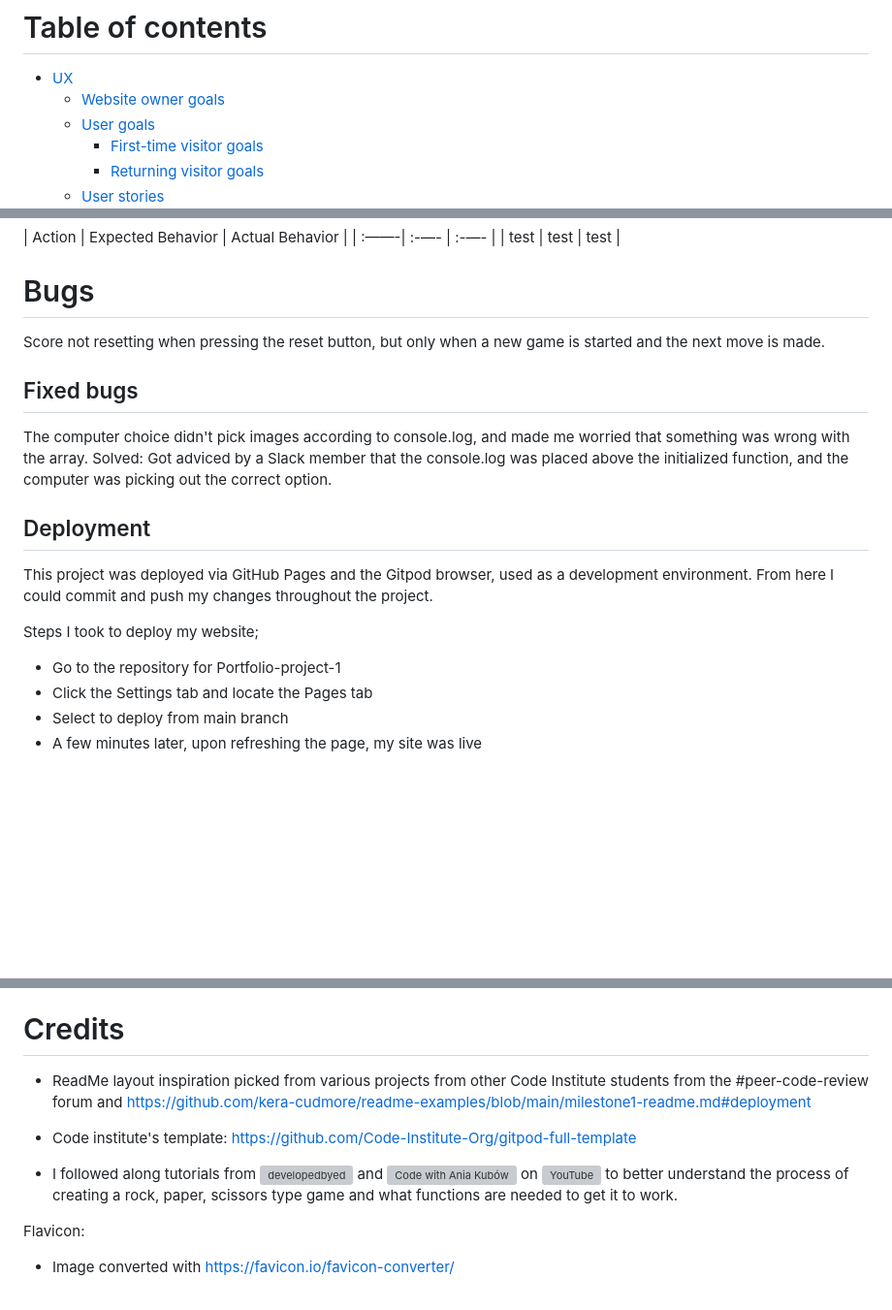
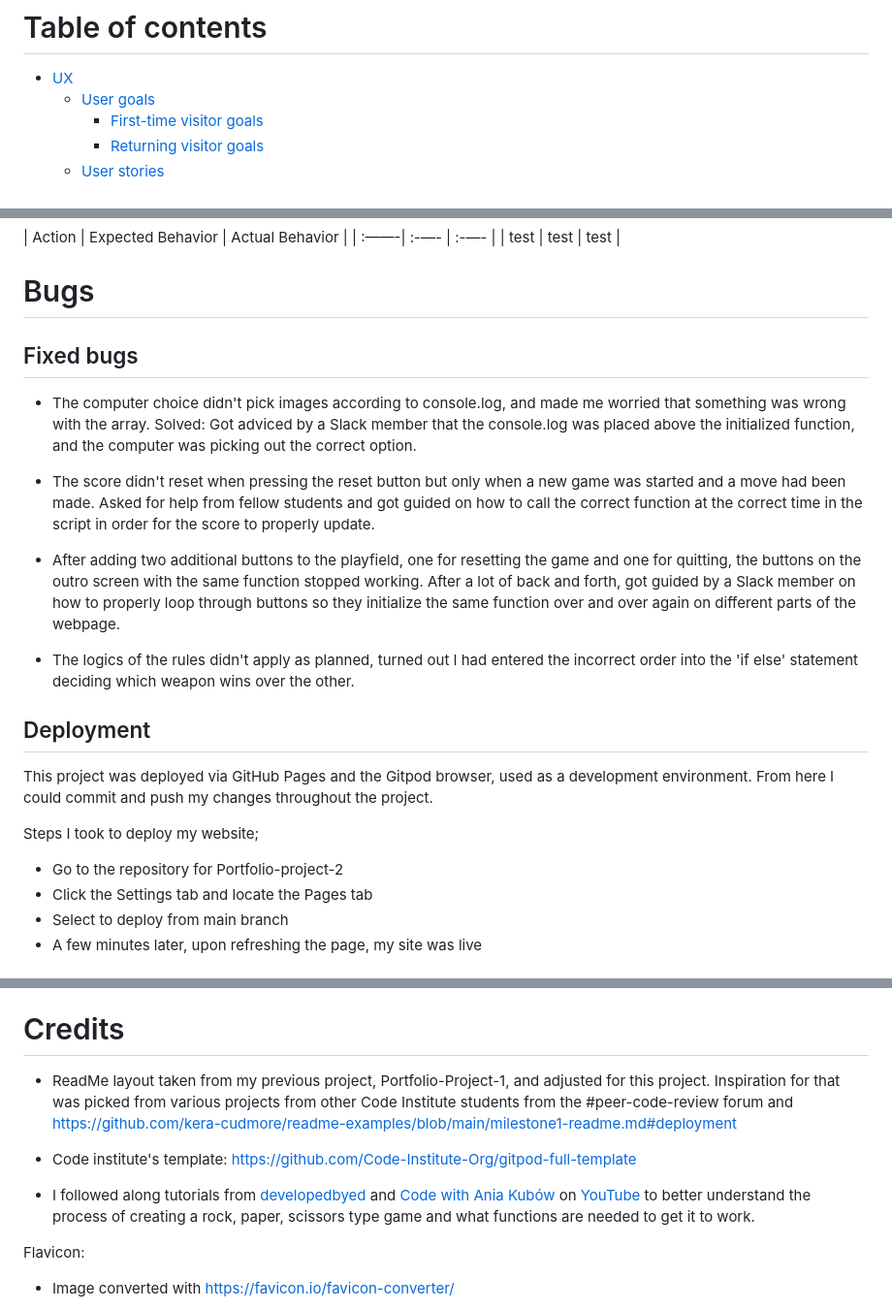
Before and after one commit to AuroraStorm-sw/Portfolio-project-2, a Markdown page: README.md, 3 parts joined by grey strips. Shown: that part at 97% size. GitHub-like rendering; blank space fills up the shorter version; grey boxes are pictures that could not be loaded.

```diff
--- a/README.md
+++ b/README.md
@@ -8,7 +8,6 @@ Full responsive site [here]()
 # Table of contents
 
 - [UX](#ux)
-    - [Website owner goals](#website-owner-goals)
     - [User goals](#user-goals)
         - [First-time visitor goals](#first-time-visitor-goals)
         - [Returning visitor goals](#returning-visitor-goals)
@@ -139,12 +132,16 @@ The website has been manually tested for responsiveness across Firefox, Google C
 
 # Bugs
 
-Score not resetting when pressing the reset button, but only when a new game is started and the next move is made.
-
 ## Fixed bugs
 
-The computer choice didn't pick images according to console.log, and made me worried that something was wrong with the array.
+- The computer choice didn't pick images according to console.log, and made me worried that something was wrong with the array.
 Solved: Got adviced by a Slack member that the console.log was placed above the initialized function, and the computer was picking out the correct option.
+
+- The score didn't reset when pressing the reset button but only when a new game was started and a move had been made. Asked for help from fellow students and got guided on how to call the correct function at the correct time in the script in order for the score to properly update.
+
+- After adding two additional buttons to the playfield, one for resetting the game and one for quitting, the buttons on the outro screen with the same function stopped working. After a lot of back and forth, got guided by a Slack member on how to properly loop through buttons so they initialize the same function over and over again on different parts of the webpage.
+
+- The logics of the rules didn't apply as planned, turned out I had entered the incorrect order into the 'if else' statement deciding which weapon wins over the other.
 
 
 ## Deployment
@@ -153,7 +150,7 @@ This project was deployed via GitHub Pages and the Gitpod browser, used as a dev
 
 Steps I took to deploy my website;
 
-- Go to the repository for  Portfolio-project-1
+- Go to the repository for  Portfolio-project-2
 - Click the Settings tab and locate the Pages tab
 - Select to deploy from main branch
 - A few minutes later, upon refreshing the page, my site was live
@@ -170,11 +167,11 @@ Steps I took to deploy my website;
 
 # Credits
 
-- ReadMe layout inspiration picked from various projects from other Code Institute students from the #peer-code-review forum and https://github.com/kera-cudmore/readme-examples/blob/main/milestone1-readme.md#deployment
+- ReadMe layout taken from my previous project, Portfolio-Project-1, and adjusted for this project. Inspiration for that was picked from various projects from other Code Institute students from the #peer-code-review forum and https://github.com/kera-cudmore/readme-examples/blob/main/milestone1-readme.md#deployment
 
 - Code institute's template: https://github.com/Code-Institute-Org/gitpod-full-template
 
-- I followed along tutorials from ![developedbyed](https://www.youtube.com/watch?v=qWPtKtYEsN4&t=2811s) and ![Code with Ania Kubów](https://www.youtube.com/watch?v=RwFeg0cEZvQ&t=764s) on ![YouTube](https://www.youtube.com/) to better understand the process of creating a rock, paper, scissors type game and what functions are needed to get it to work.
+- I followed along tutorials from [developedbyed](https://www.youtube.com/watch?v=qWPtKtYEsN4&t=2811s) and [Code with Ania Kubów](https://www.youtube.com/watch?v=RwFeg0cEZvQ&t=764s) on [YouTube](https://www.youtube.com/) to better understand the process of creating a rock, paper, scissors type game and what functions are needed to get it to work.
 
 Flavicon:
 - Image converted with https://favicon.io/favicon-converter/
```
Also changed, not shown: other parts of README.md (+18 -24 lines), assets/img/intro-wireframe.PNG (added), assets/img/outro-wireframe.PNG (added), assets/img/playfield-wireframe.PNG (added), 1 other file.
